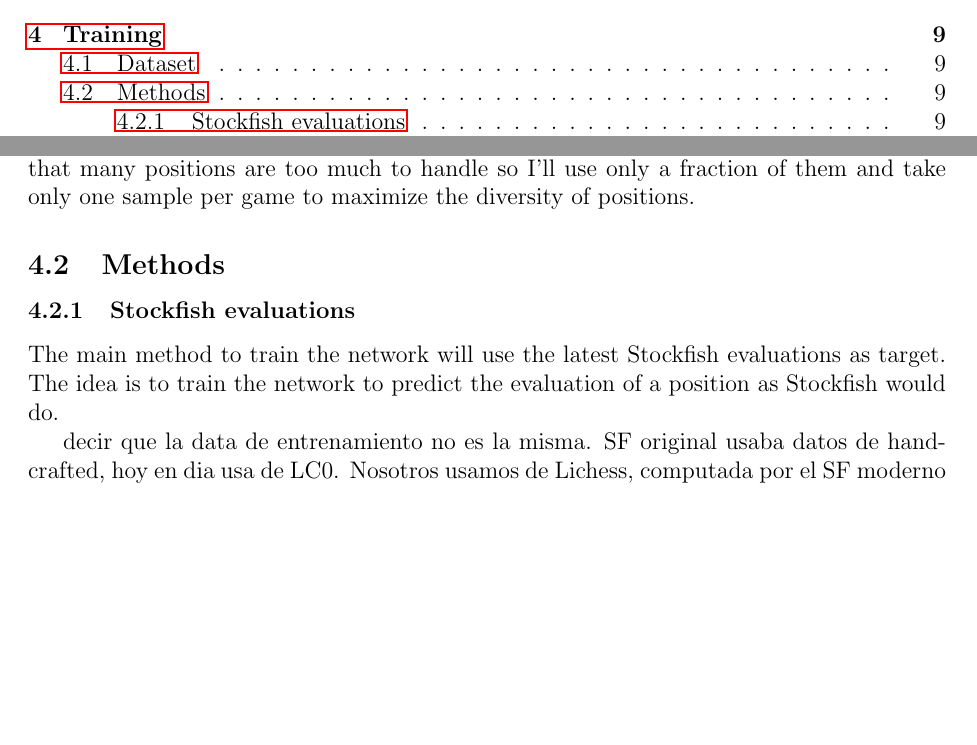
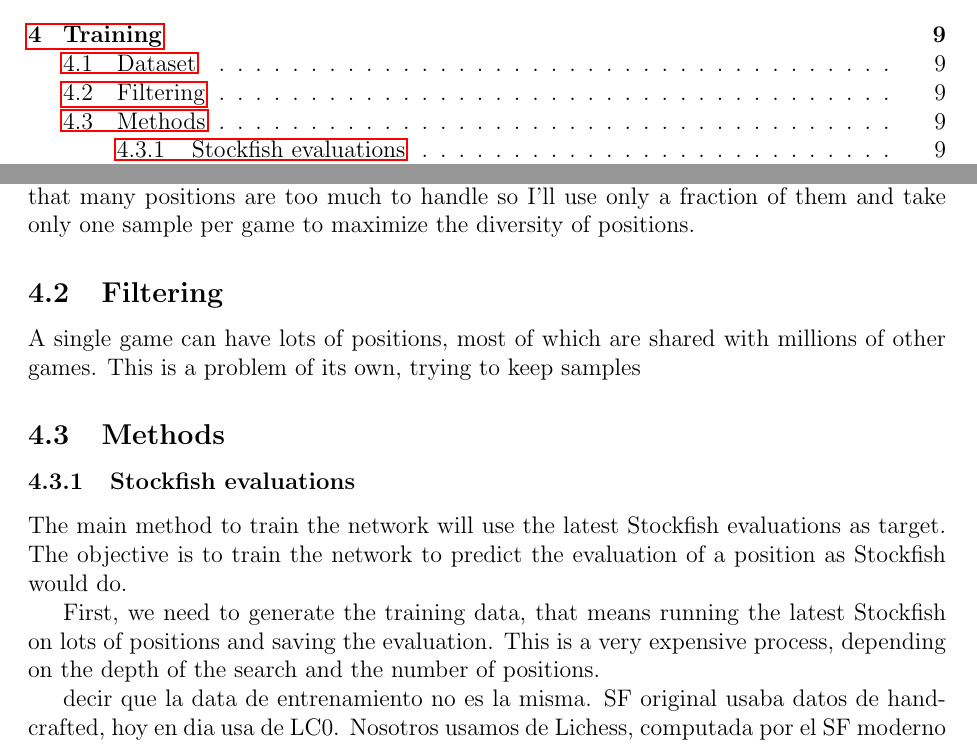
Before and after one commit to mlomb/cs-master-thesis-doc, a LaTeX thesis (thesis/main.tex, which reads thesis/4_training.tex): two parts of pages 2 and 10 of 15, joined at a grey line, cut so that both start at the same text, the shorter picture padded with empty space. Compiled offline with pdfLaTeX.

Commit message:
filtering section in training

```diff
--- a/thesis/4_training.tex
+++ b/thesis/4_training.tex
@@ -9,13 +9,20 @@ Lichess is a free online site to play chess, and thankfully it provides a CC0 da
 % The Lichess database also provides a database of puzzles
 % hablar de esto en otro lado (results? eval?)
 
+\subsection{Filtering}
+
+A single game can have lots of positions, most of which are shared with millions of other games. This is a problem of its own, trying to keep samples
+
+
 \subsection{Methods}
 
 
 
 \subsubsection{Stockfish evaluations}
 
-The main method to train the network will use the latest Stockfish evaluations as target. The idea is to train the network to predict the evaluation of a position as Stockfish would do.
+The main method to train the network will use the latest Stockfish evaluations as target. The objective is to train the network to predict the evaluation of a position as Stockfish would do.
+
+First, we need to generate the training data, that means running the latest Stockfish on lots of positions and saving the evaluation. This is a very expensive process, depending on the depth of the search and the number of positions.
 
 
 decir que la data de entrenamiento no es la misma. SF original usaba datos de handcrafted, hoy en dia usa de LC0. Nosotros usamos de Lichess, computada por el SF moderno
```
